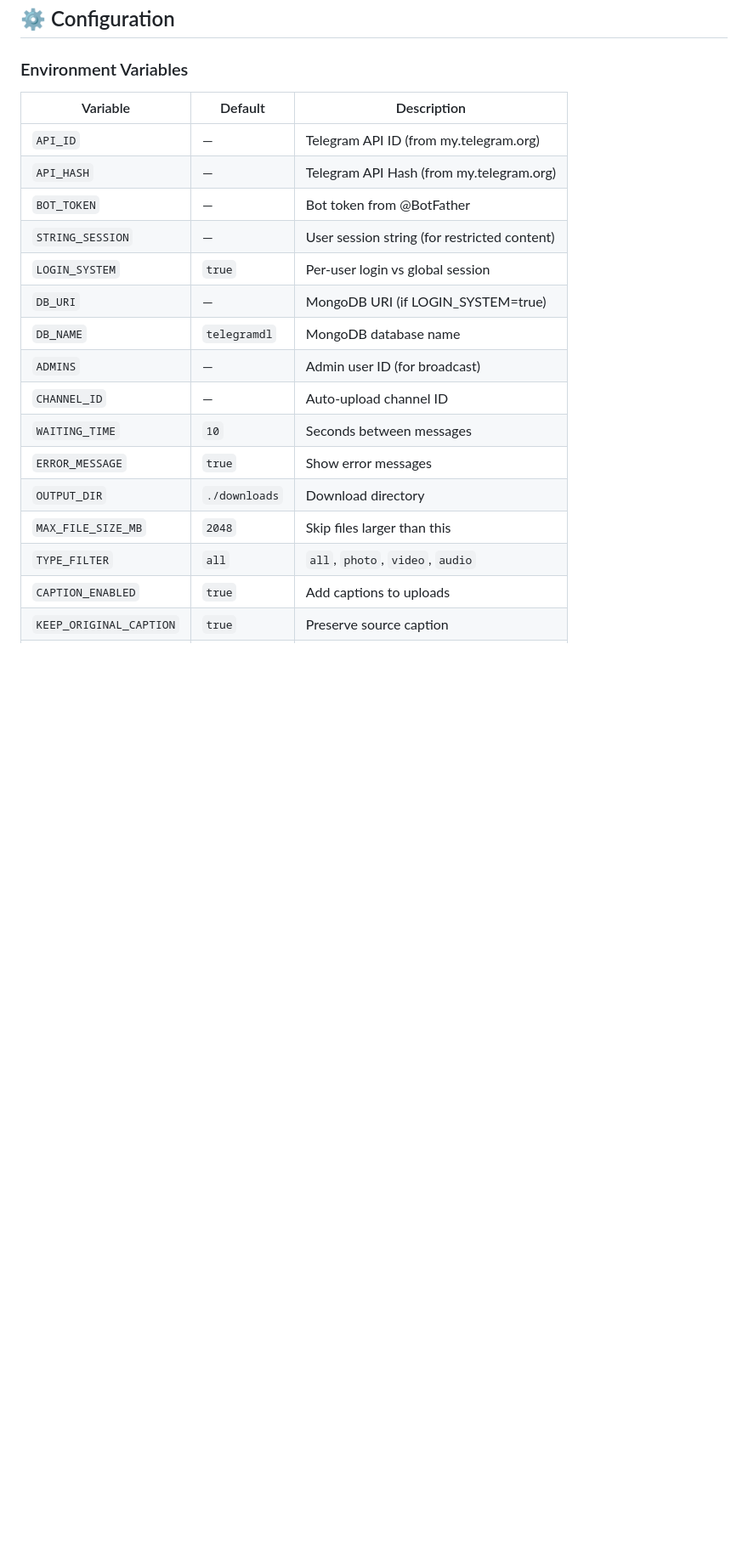
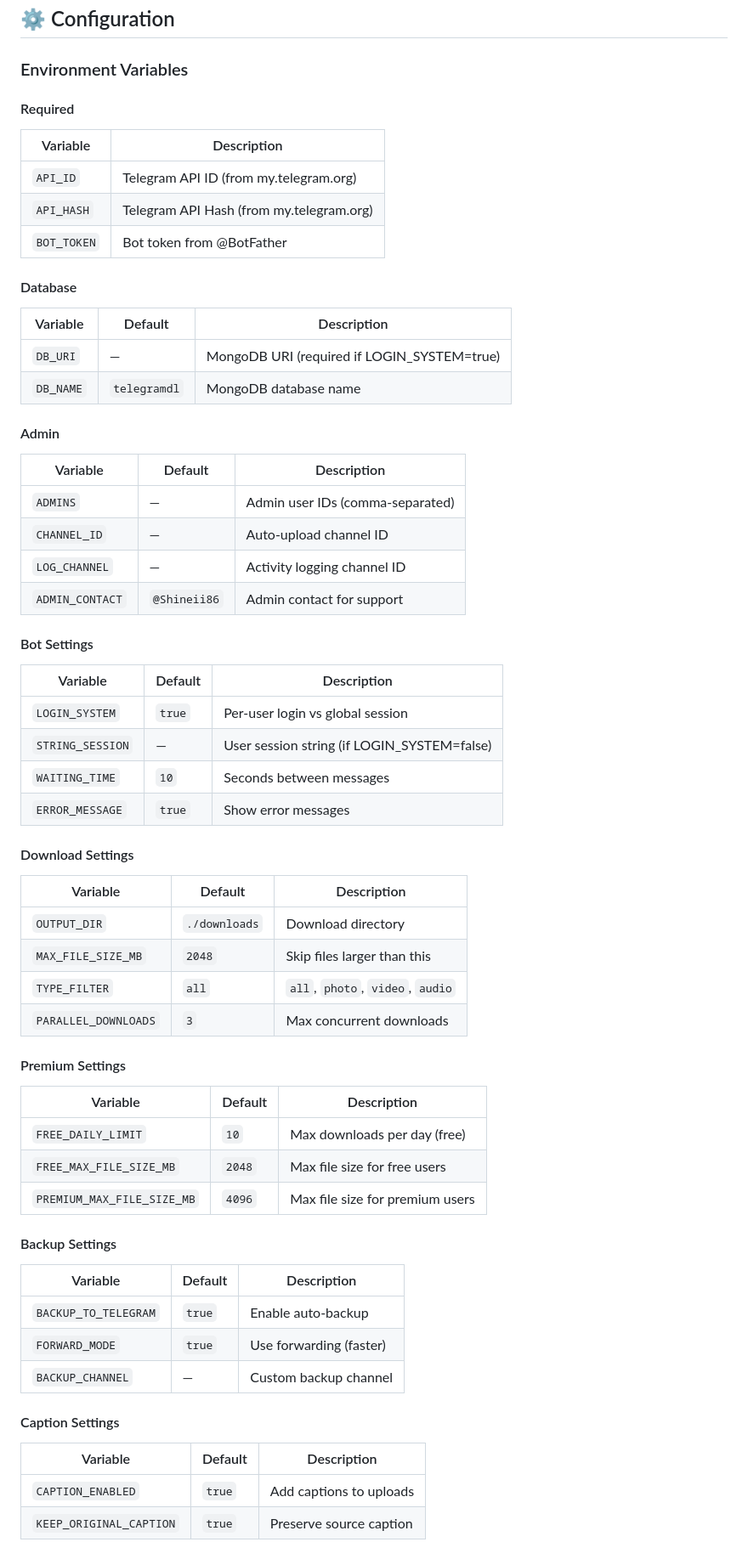
Before and after one commit to Shineii86/TelegramDL, a Markdown page: README.md, the part around one of its changes. Shown at 85% size. Drawn GitHub-style; blank space fills up the shorter version.

```diff
--- a/README.md
+++ b/README.md
@@ -443,21 +446,67 @@ python3 bot.py
 
 ### Environment Variables
 
+#### Required
+
+| Variable | Description |
+|----------|-------------|
+| `API_ID` | Telegram API ID (from my.telegram.org) |
+| `API_HASH` | Telegram API Hash (from my.telegram.org) |
+| `BOT_TOKEN` | Bot token from @BotFather |
+
+#### Database
+
 | Variable | Default | Description |
 |----------|---------|-------------|
-| `API_ID` | — | Telegram API ID (from my.telegram.org) |
-| `API_HASH` | — | Telegram API Hash (from my.telegram.org) |
-| `BOT_TOKEN` | — | Bot token from @BotFather |
-| `STRING_SESSION` | — | User session string (for restricted content) |
+| `DB_URI` | — | MongoDB URI (required if LOGIN_SYSTEM=true) |
+| `DB_NAME` | `telegramdl` | MongoDB database name |
+
+#### Admin
+
+| Variable | Default | Description |
+|----------|---------|-------------|
+| `ADMINS` | — | Admin user IDs (comma-separated) |
+| `CHANNEL_ID` | — | Auto-upload channel ID |
+| `LOG_CHANNEL` | — | Activity logging channel ID |
+| `ADMIN_CONTACT` | `@Shineii86` | Admin contact for support |
+
+#### Bot Settings
+
+| Variable | Default | Description |
+|----------|---------|-------------|
 | `LOGIN_SYSTEM` | `true` | Per-user login vs global session |
-| `DB_URI` | — | MongoDB URI (if LOGIN_SYSTEM=true) |
-| `DB_NAME` | `telegramdl` | MongoDB database name |
-| `ADMINS` | — | Admin user ID (for broadcast) |
-| `CHANNEL_ID` | — | Auto-upload channel ID |
+| `STRING_SESSION` | — | User session string (if LOGIN_SYSTEM=false) |
 | `WAITING_TIME` | `10` | Seconds between messages |
 | `ERROR_MESSAGE` | `true` | Show error messages |
+
+#### Download Settings
+
+| Variable | Default | Description |
+|----------|---------|-------------|
 | `OUTPUT_DIR` | `./downloads` | Download directory |
 | `MAX_FILE_SIZE_MB` | `2048` | Skip files larger than this |
 | `TYPE_FILTER` | `all` | `all`, `photo`, `video`, `audio` |
+| `PARALLEL_DOWNLOADS` | `3` | Max concurrent downloads |
+
+#### Premium Settings
+
+| Variable | Default | Description |
+|----------|---------|-------------|
+| `FREE_DAILY_LIMIT` | `10` | Max downloads per day (free) |
+| `FREE_MAX_FILE_SIZE_MB` | `2048` | Max file size for free users |
+| `PREMIUM_MAX_FILE_SIZE_MB` | `4096` | Max file size for premium users |
+
+#### Backup Settings
+
+| Variable | Default | Description |
+|----------|---------|-------------|
+| `BACKUP_TO_TELEGRAM` | `true` | Enable auto-backup |
+| `FORWARD_MODE` | `true` | Use forwarding (faster) |
+| `BACKUP_CHANNEL` | — | Custom backup channel |
+
+#### Caption Settings
+
+| Variable | Default | Description |
+|----------|---------|-------------|
 | `CAPTION_ENABLED` | `true` | Add captions to uploads |
 | `KEEP_ORIGINAL_CAPTION` | `true` | Preserve source caption |
```
Also changed, not shown: other parts of README.md (+42 -11 lines).
